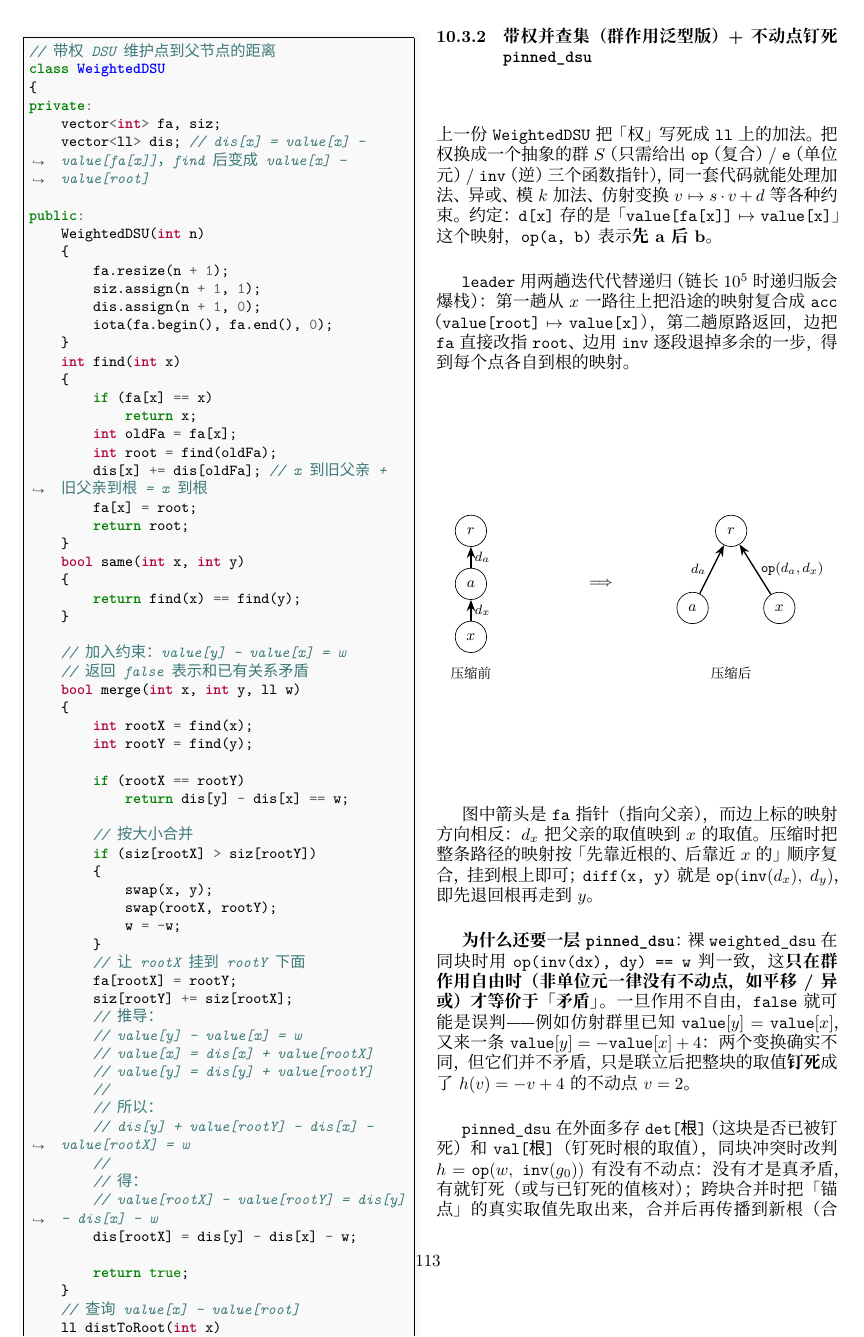
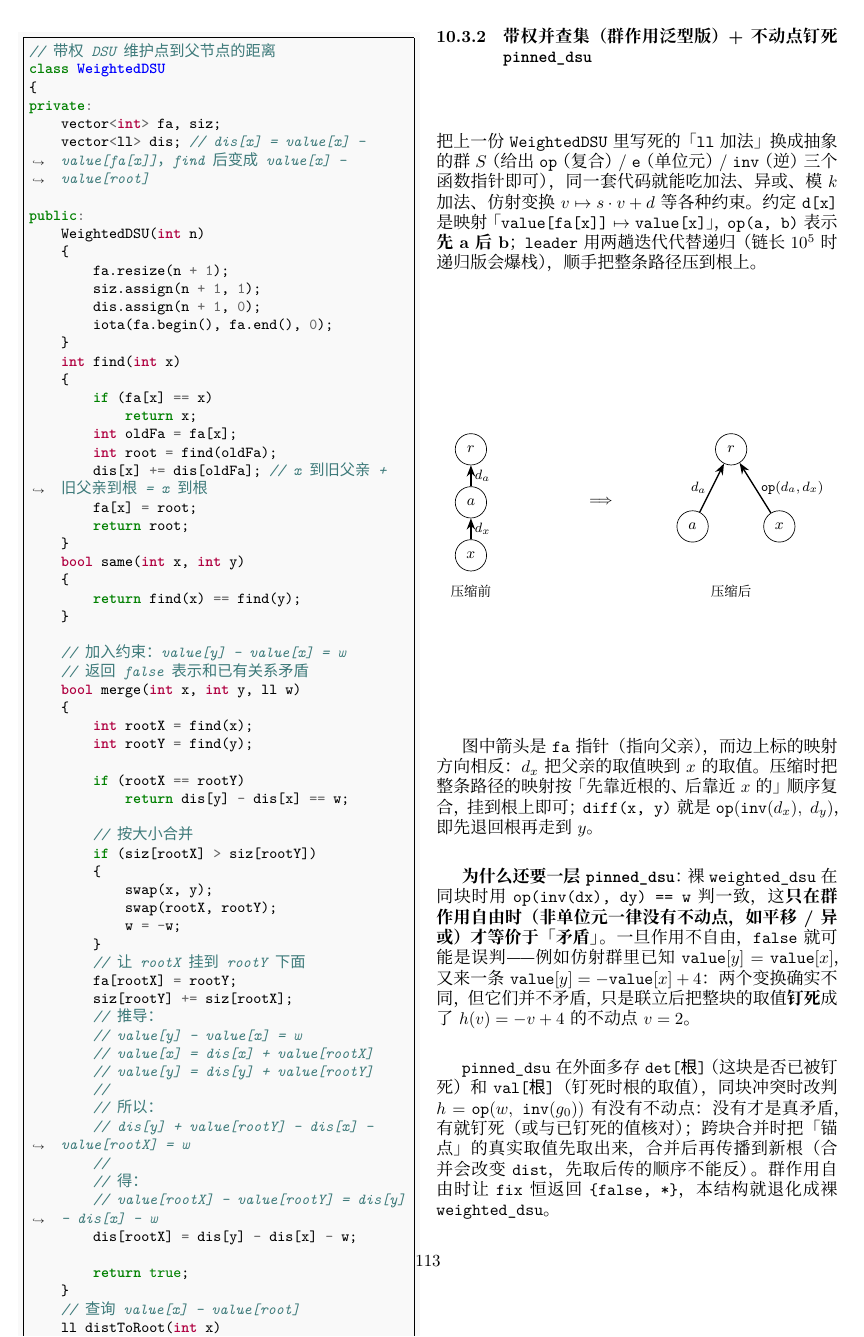
Before and after one commit to znzryb/icpc-ccpc-template, a LaTeX document (template-main.tex, which reads sections/10_graph.tex): page 114 of 200. Compiled offline with XeLaTeX; a missing font is replaced by an installed copy or a similar font.

Commit message:
snapshot before 精简 pinned_dsu 介绍并补用法例子

```diff
--- a/sections/10_graph.tex
+++ b/sections/10_graph.tex
@@ -483,9 +483,7 @@ public:
 
 		\subsubsection{带权并查集（群作用泛型版）+ 不动点钉死 \texttt{pinned\_dsu}}
 
-		上一份 \texttt{WeightedDSU} 把「权」写死成 \texttt{ll} 上的加法。把权换成一个抽象的群 $S$（只需给出 \texttt{op}（复合）/ \texttt{e}（单位元）/ \texttt{inv}（逆）三个函数指针），同一套代码就能处理加法、异或、模 $k$ 加法、仿射变换 $v \mapsto s\cdot v + d$ 等各种约束。约定：\texttt{d[x]} 存的是「\texttt{value[fa[x]]} $\mapsto$ \texttt{value[x]}」这个映射，\texttt{op(a, b)} 表示\textbf{先 a 后 b}。
-
-		\texttt{leader} 用两趟迭代代替递归（链长 $10^5$ 时递归版会爆栈）：第一趟从 $x$ 一路往上把沿途的映射复合成 \texttt{acc}（\texttt{value[root]} $\mapsto$ \texttt{value[x]}），第二趟原路返回，边把 \texttt{fa} 直接改指 \texttt{root}、边用 \texttt{inv} 逐段退掉多余的一步，得到每个点各自到根的映射。
+		把上一份 \texttt{WeightedDSU} 里写死的「\texttt{ll} 加法」换成抽象的群 $S$（给出 \texttt{op}（复合）/ \texttt{e}（单位元）/ \texttt{inv}（逆）三个函数指针即可），同一套代码就能吃加法、异或、模 $k$ 加法、仿射变换 $v \mapsto s\cdot v + d$ 等各种约束。约定 \texttt{d[x]} 是映射「\texttt{value[fa[x]]} $\mapsto$ \texttt{value[x]}」，\texttt{op(a, b)} 表示\textbf{先 a 后 b}；\texttt{leader} 用两趟迭代代替递归（链长 $10^5$ 时递归版会爆栈），顺手把整条路径压到根上。
 
 		\begin{center}
 			\begin{tikzpicture}[
```
